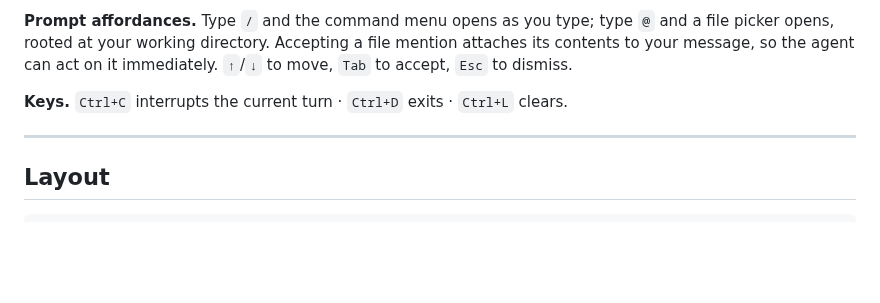
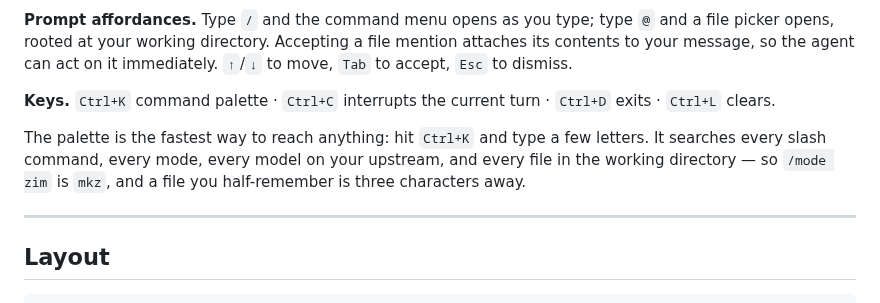
Before and after one commit to thecnical/Radnex, a Markdown page: README.md, the part around one of its changes. Drawn GitHub-style; blank space fills up the shorter version.

```diff
--- a/README.md
+++ b/README.md
@@ -260,7 +262,13 @@ startup and then ignored. Rename it to `allow.yaml` or `out-of-scope.yaml`.
 mention attaches its contents to your message, so the agent can act on it
 immediately. `↑`/`↓` to move, `Tab` to accept, `Esc` to dismiss.
 
-**Keys.** `Ctrl+C` interrupts the current turn · `Ctrl+D` exits · `Ctrl+L` clears.
+**Keys.** `Ctrl+K` command palette · `Ctrl+C` interrupts the current turn ·
+`Ctrl+D` exits · `Ctrl+L` clears.
+
+The palette is the fastest way to reach anything: hit `Ctrl+K` and type a few
+letters. It searches every slash command, every mode, every model on your
+upstream, and every file in the working directory — so `/mode zim` is `mkz`,
+and a file you half-remember is three characters away.
 
 ---
 
```
Also changed, not shown: other parts of README.md (+7 -3 lines), docs/screenshots/01-boot.png, docs/screenshots/02-shell.png, docs/screenshots/03-models.png, docs/screenshots/04-modes.png, 9 other files.
